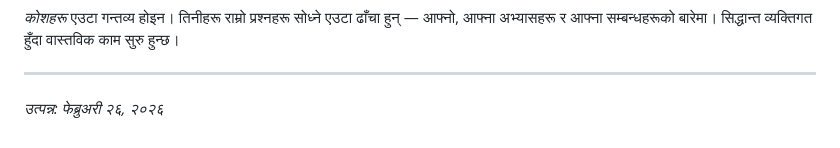
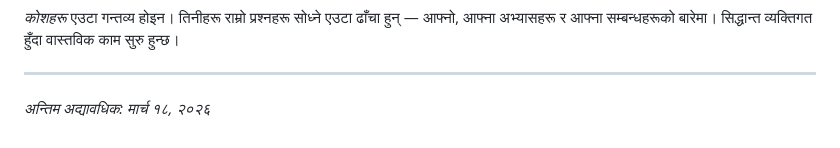
Before and after one commit to yogic-approach/yogaval-2026, a Markdown page: docs/synthesis-ne.md, the part around the change. GitHub-like rendering.

Commit message:
Update synthesis date label to 'Last updated' with today's date (#24)
Co-Authored-By: Claude Sonnet 4.6 <noreply@anthropic.com>

```diff
--- a/docs/synthesis-ne.md
+++ b/docs/synthesis-ne.md
@@ -215,7 +215,7 @@ MACA Museum वार्ताले *कोशहरूलाई* कृत्
 
 ---
 
-*उत्पन्न: फेब्रुअरी २६, २०२६*
+*अन्तिम अद्यावधिक: मार्च १८, २०२६*
 
 [१]: events/20260209-koshas-escuela-de-yoga-satyam/?lang=ne "पाँच कोशहरू — Escuela de Yoga Satyam"
 [२]: events/20260210-living-fully-in-yourself-yoga-carrasco/?lang=ne "आफैमा पूर्ण रूपले बाँच्नु — Yoga Carrasco"
```
Also changed, not shown: docs/synthesis-en.md (+1 -1 lines), docs/synthesis-es.md (+1 -1 lines).
